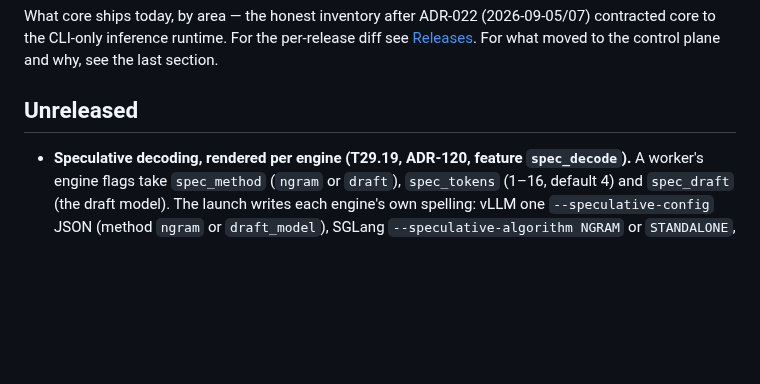
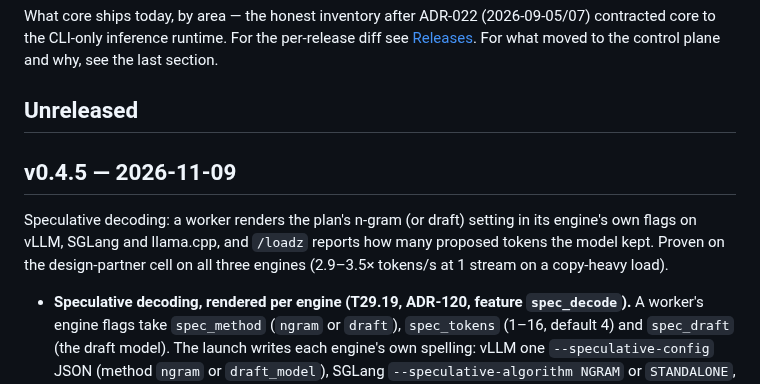
Before and after one commit to opod-io/opod-core, a Markdown page: CHANGELOG.md, the part around the change. GitHub-like rendering; blank space fills up the shorter version.

Commit message:
changelog: v0.4.5
Co-Authored-By: Claude Opus 5.5 <noreply@anthropic.com>
Signed-off-by: Hadi Honarvar <hadi.work.ca@gmail.com>

```diff
--- a/CHANGELOG.md
+++ b/CHANGELOG.md
@@ -6,6 +6,12 @@ the CLI-only inference runtime. For the per-release diff see
 the last section.
 
 ## Unreleased
+
+## v0.4.5 — 2026-11-09
+
+Speculative decoding: a worker renders the plan's n-gram (or draft) setting in its engine's own flags on vLLM, SGLang and
+llama.cpp, and `/loadz` reports how many proposed tokens the model kept. Proven on the design-partner cell on all three
+engines (2.9–3.5× tokens/s at 1 stream on a copy-heavy load).
 
 - **Speculative decoding, rendered per engine (T29.19, ADR-120, feature `spec_decode`).** A worker's engine flags take
   `spec_method` (`ngram` or `draft`), `spec_tokens` (1–16, default 4) and `spec_draft` (the draft model). The launch writes
```
